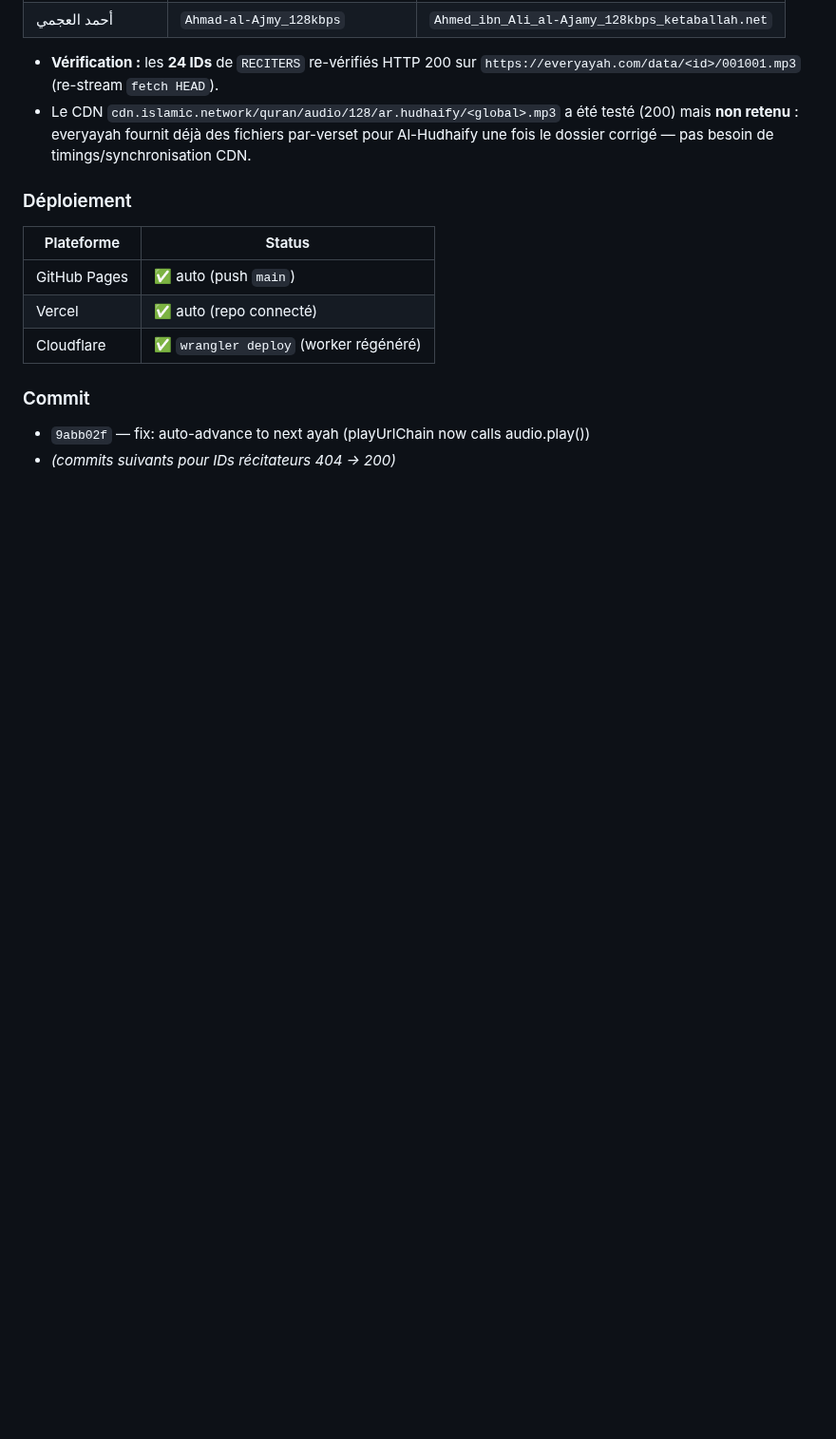
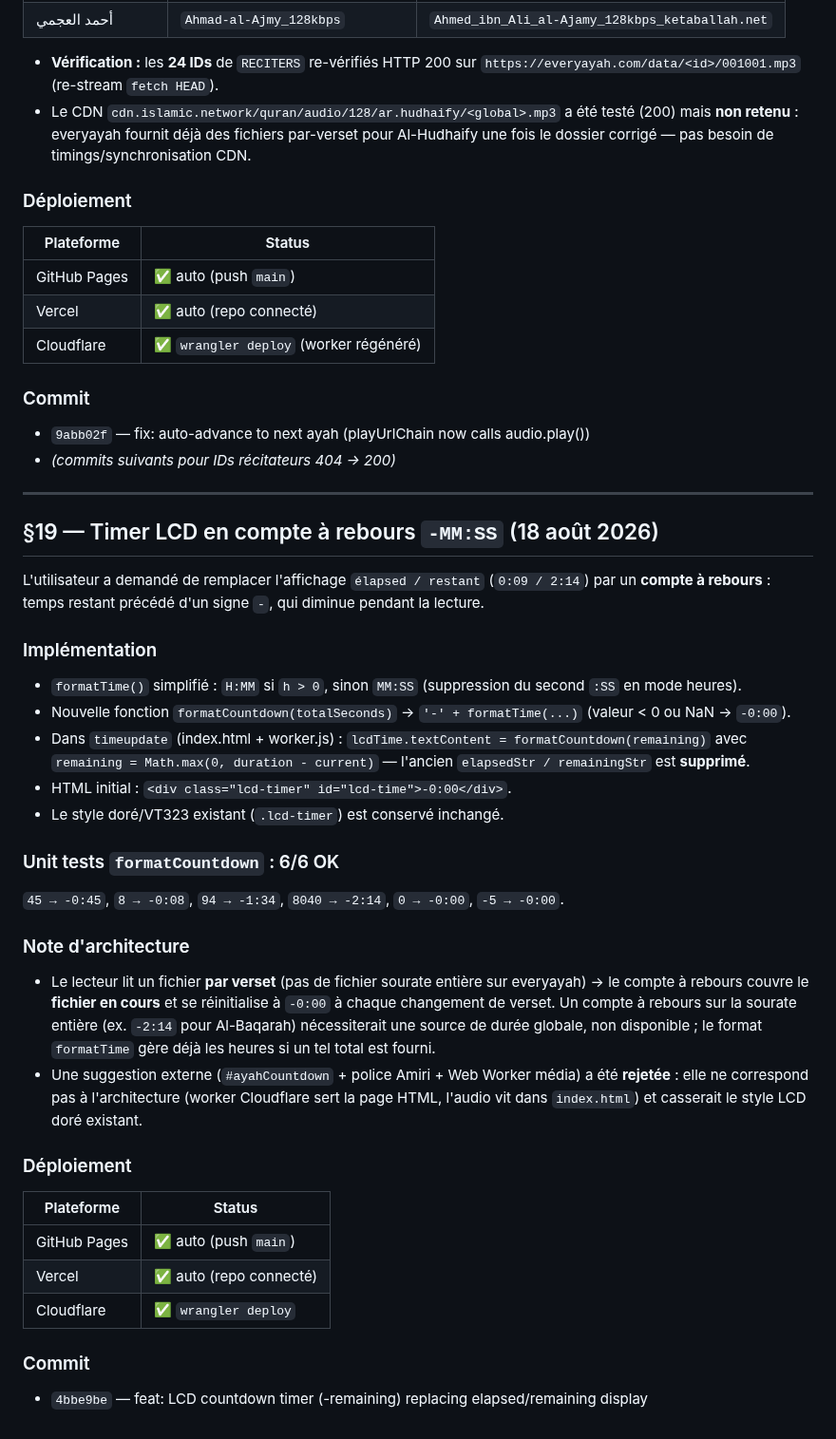
Before and after one commit to ucfzem/quran-amp, a Markdown page: github.md, the part around the change. Shown at 95% size. GitHub-like rendering; blank space fills up the shorter version.

Commit message:
docs: github.md §19 — LCD countdown timer backup

```diff
--- a/github.md
+++ b/github.md
@@ -983,3 +983,33 @@ async function playUrlChain(urls, idx) {
 ### Commit
 - `9abb02f` — fix: auto-advance to next ayah (playUrlChain now calls audio.play())
 - *(commits suivants pour IDs récitateurs 404 → 200)*
+
+---
+
+## §19 — Timer LCD en compte à rebours `-MM:SS` (18 août 2026)
+
+L'utilisateur a demandé de remplacer l'affichage `élapsed / restant` (`0:09 / 2:14`) par un **compte à rebours** : temps restant précédé d'un signe `-`, qui diminue pendant la lecture.
+
+### Implémentation
+- `formatTime()` simplifié : `H:MM` si `h > 0`, sinon `MM:SS` (suppression du second `:SS` en mode heures).
+- Nouvelle fonction `formatCountdown(totalSeconds)` → `'-' + formatTime(...)` (valeur < 0 ou NaN → `-0:00`).
+- Dans `timeupdate` (index.html + worker.js) : `lcdTime.textContent = formatCountdown(remaining)` avec `remaining = Math.max(0, duration - current)` — l'ancien `elapsedStr / remainingStr` est **supprimé**.
+- HTML initial : `<div class="lcd-timer" id="lcd-time">-0:00</div>`.
+- Le style doré/VT323 existant (`.lcd-timer`) est conservé inchangé.
+
+### Unit tests `formatCountdown` : 6/6 OK
+`45 → -0:45`, `8 → -0:08`, `94 → -1:34`, `8040 → -2:14`, `0 → -0:00`, `-5 → -0:00`.
+
+### Note d'architecture
+- Le lecteur lit un fichier **par verset** (pas de fichier sourate entière sur everyayah) → le compte à rebours couvre le **fichier en cours** et se réinitialise à `-0:00` à chaque changement de verset. Un compte à rebours sur la sourate entière (ex. `-2:14` pour Al-Baqarah) nécessiterait une source de durée globale, non disponible ; le format `formatTime` gère déjà les heures si un tel total est fourni.
+- Une suggestion externe (`#ayahCountdown` + police Amiri + Web Worker média) a été **rejetée** : elle ne correspond pas à l'architecture (worker Cloudflare sert la page HTML, l'audio vit dans `index.html`) et casserait le style LCD doré existant.
+
+### Déploiement
+| Plateforme | Status |
+|---|---|
+| GitHub Pages | ✅ auto (push `main`) |
+| Vercel | ✅ auto (repo connecté) |
+| Cloudflare | ✅ `wrangler deploy` |
+
+### Commit
+- `4bbe9be` — feat: LCD countdown timer (-remaining) replacing elapsed/remaining display
```
